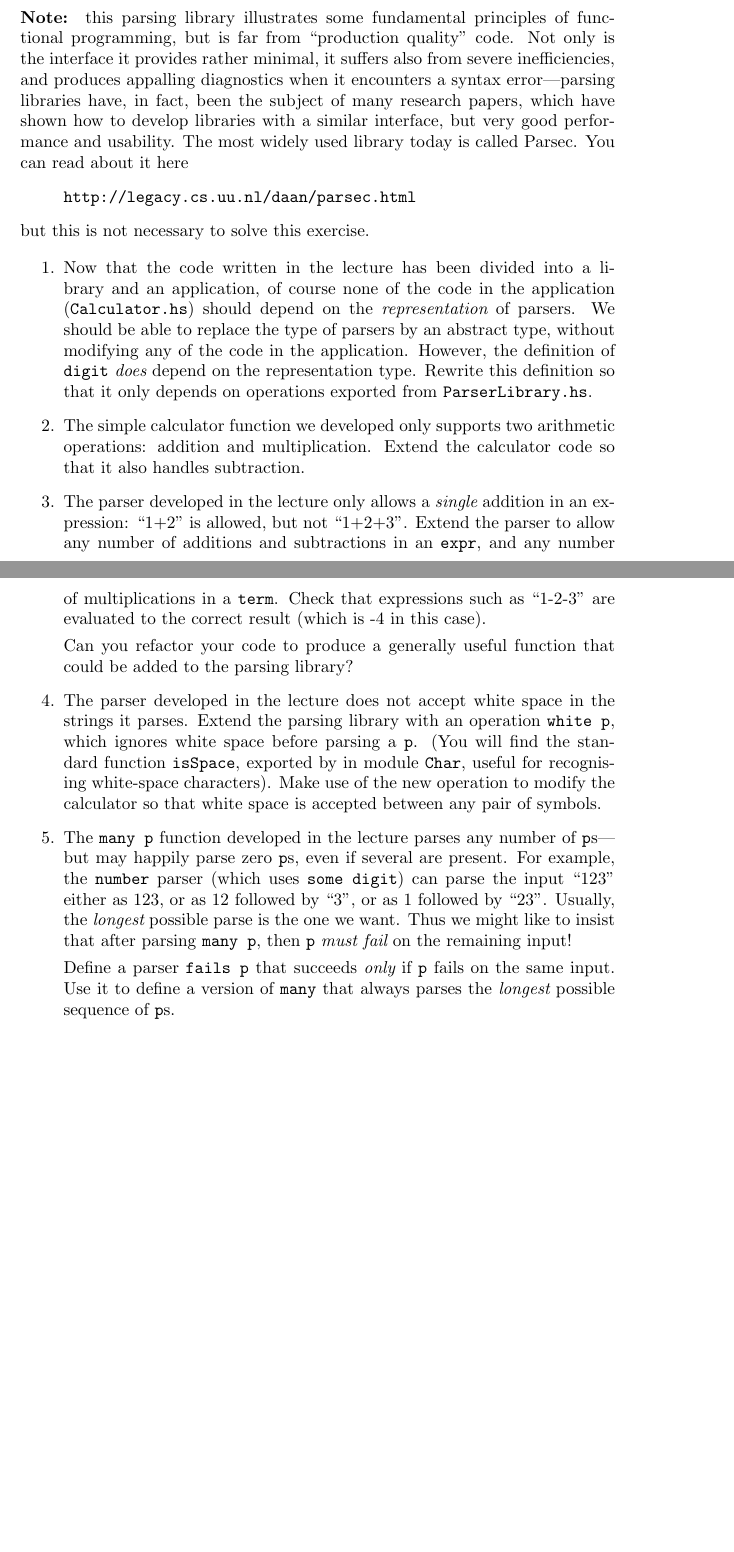
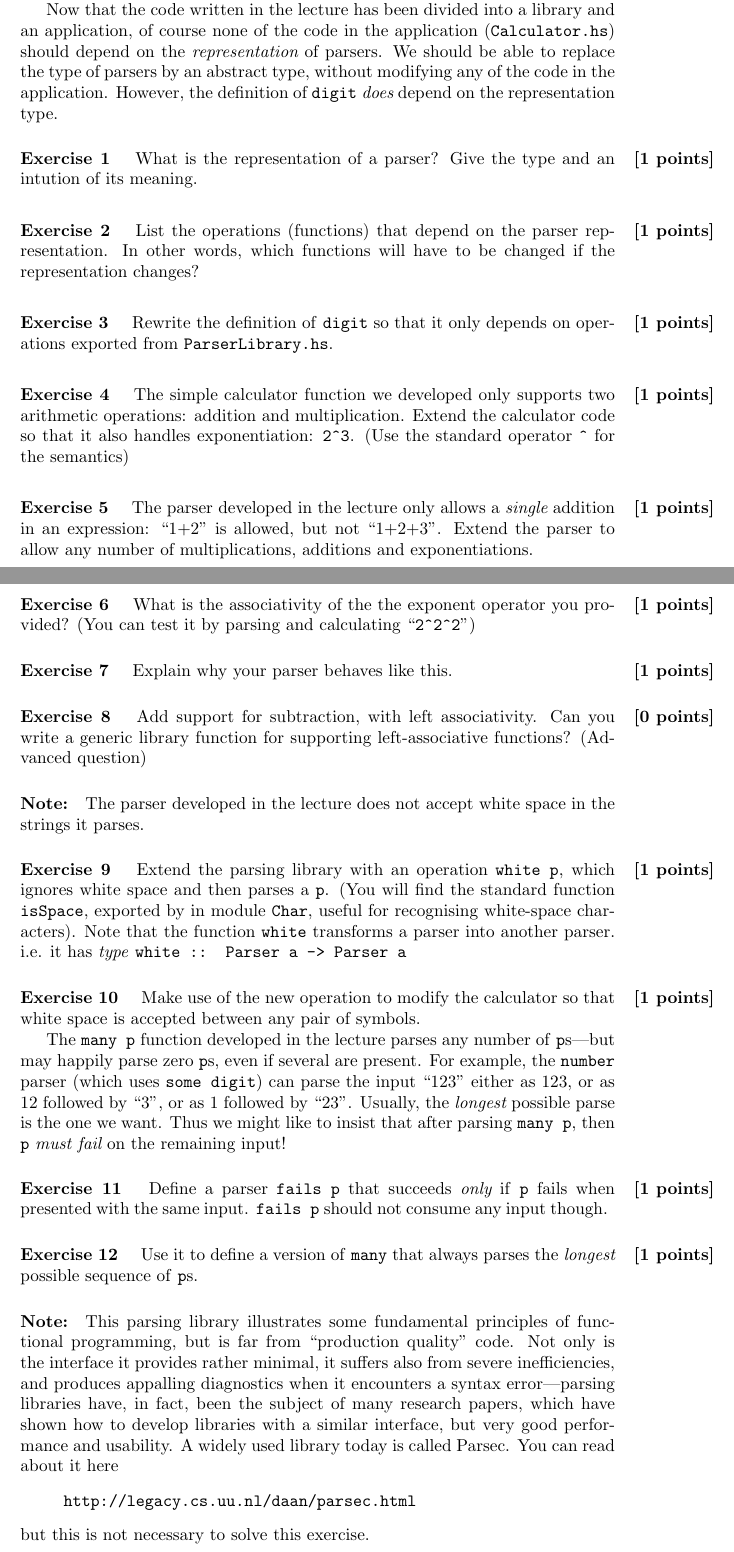
Before and after one commit to jyp/PLT-Course, a LaTeX problem sheet (Exercises/Week2/Exercises, Functional Programming II.tex): two parts of pages 1 and 2 of 3 before the commit and two parts of pages 1 and 2 of 4 after it, joined at a grey line, cut so that both start at the same text, the shorter picture padded with empty space. Compiled offline with pdfLaTeX.

Commit message:
improvements for week2

```diff
--- a/Exercises/Week2/Exercises, Functional Programming II.tex
+++ b/Exercises/Week2/Exercises, Functional Programming II.tex
@@ -1,4 +1,13 @@
 \documentclass{article}
+\newcommand{\percents}[1]{\protect \marginpar[l]{\bf [#1 points]}}
+\newcounter{question}
+\newcommand{\question}[2]{
+  \addtocounter{question}{1}
+  \paragraph{Exercise~\arabic{question}  \percents{#1}}
+   #2
+  \vfil
+ }
+
 \begin{document}
 
 \title{Exercises on Functional Programming II\\
@@ -15,72 +24,103 @@ the parsing library. The code written in the lecture has been tidied
 up, separated into two modules (\verb!ParserLibrary! and
 \verb!Calculator!), and uploaded to the course home page.
 
-\paragraph{Note:} this parsing library illustrates some fundamental
+Now that the code written in the lecture has been divided into a
+library and an application, of course none of the code in the
+application (\verb!Calculator.hs!) should depend on the {\em
+  representation} of parsers. We should be able to replace the type of
+parsers by an abstract type, without modifying any of the code in the
+application. However, the definition of \verb!digit! {\em does} depend
+on the representation type.
+
+\question{1}{What is the representation of a parser? Give the type and an
+intution of its meaning.}
+
+\question{1}{List the operations (functions) that depend on the parser representation.
+In other words, which functions will have to be changed if the representation
+changes?}
+
+\question{1}{
+Rewrite the definition of \texttt{digit} so that it only
+depends on operations exported from \texttt{ParserLibrary.hs}.
+}
+
+\question{1}{
+The simple calculator function we developed only supports two
+arithmetic operations: addition and multiplication. Extend the
+calculator code so that it also handles exponentiation: \texttt{2\^{}3}. (Use the
+standard operator \texttt{\^{}} for the semantics)
+  }
+
+\question{1}{
+The parser developed in the lecture only allows a {\em single}
+addition in an expression: ``1+2'' is allowed, but not
+``1+2+3''. Extend the parser to allow any number of multiplications, additions and
+exponentiations.
+}
+
+
+\question{1} {
+What is the associativity of the the exponent operator you provided?
+(You can test it by parsing and calculating ``\texttt{2\^{}2\^{}2}'')}
+
+
+\question{1} {
+Explain why your parser behaves like this.
+}
+
+\question{0} { Add support for subtraction, with left associativity. Can you
+write a generic library function for supporting left-associative functions?
+(Advanced question)}
+
+
+\paragraph{Note:} The parser developed in the lecture does not accept white space in the
+strings it parses.
+
+\question{1} {
+Extend the parsing library with an operation
+\texttt{white p}, which ignores white space and then parses a
+\texttt{p}. (You will find the standard function \texttt{isSpace},
+exported by in module \texttt{Char}, useful for recognising white-space
+characters). Note that the function \texttt{white} transforms a parser
+into another parser. i.e. it has \emph{type} \texttt{white :: Parser a -> Parser a}
+}
+
+\question{1} {
+Make use of the new operation to modify the calculator so
+that white space is accepted between any pair of symbols.
+\percent{4}
+}
+
+The \texttt{many p} function developed in the lecture parses any number
+of \texttt{p}s---but may happily parse zero \texttt{p}s, even if several
+are present. For example, the \texttt{number} parser (which uses
+\texttt{some digit}) can parse the input ``123'' either as 123, or as 12
+followed by ``3'', or as 1 followed by ``23''. Usually, the {\em
+longest} possible parse is the one we want. Thus we might like to
+insist that after parsing \texttt{many p}, then \texttt{p} {\em must fail}
+on the remaining input!
+
+\question{1} { Define a parser \texttt{fails p} that succeeds {\em only} if
+\texttt{p} fails when presented with the same input. \texttt{fails p} should not
+consume any input though. }
+
+\question{1} {
+Use it to define a version of \texttt{many}
+that always parses the {\em longest} possible sequence of \texttt{p}s.
+}
+
+
+\paragraph{Note:} This parsing library illustrates some fundamental
 principles of functional programming, but is far from ``production
 quality'' code. Not only is the interface it provides rather minimal,
 it suffers also from severe inefficiencies, and produces appalling
 diagnostics when it encounters a syntax error---parsing libraries
 have, in fact, been the subject of many research papers, which have
 shown how to develop libraries with a similar interface, but very good
-performance and usability. The most widely used library today is
+performance and usability. A widely used library today is
 called Parsec. You can read about it here
 \begin{quote}
-\verb!http://legacy.cs.uu.nl/daan/parsec.html!
+\texttt{http://legacy.cs.uu.nl/daan/parsec.html}
 \end{quote}
 but this is not necessary to solve this exercise.
 
-\begin{enumerate}
-\item
-Now that the code written in the lecture has been divided into a
-library and an application, of course none of the code in the
-application (\verb!Calculator.hs!) should depend on the {\em
-  representation} of parsers. We should be able to replace the type of
-parsers by an abstract type, without modifying any of the code in the
-application. However, the definition of \verb!digit! {\em does} depend
-on the representation type. Rewrite this definition so that it only
-depends on operations exported from \verb!ParserLibrary.hs!.
-\percent{4}
-
-\item
-The simple calculator function we developed only supports two
-arithmetic operations: addition and multiplication. Extend the
-calculator code so that it also handles subtraction.
-\percent{4}
-
-\item
-The parser developed in the lecture only allows a {\em single}
-addition in an expression: ``1+2'' is allowed, but not
-``1+2+3''. Extend the parser to allow any number of additions and
-subtractions in an \verb!expr!, and any number of multiplications in a
-\verb!term!. Check that expressions such as ``1-2-3'' are evaluated to
-the correct result (which is -4 in this case).
-\percent{3}
-
-Can you refactor your code to produce a generally useful function that
-could be added to the parsing library?
-\percent{1}
-
-\item
-The parser developed in the lecture does not accept white space in the
-strings it parses. Extend the parsing library with an operation
-\verb!white p!, which ignores white space before parsing a
-\verb!p!. (You will find the standard function \verb!isSpace!,
-exported by in module \verb!Char!, useful for recognising white-space
-characters). Make use of the new operation to modify the calculator so
-that white space is accepted between any pair of symbols.
-\percent{4}
-
-\item
-The \verb!many p! function developed in the lecture parses any number
-of \verb!p!s---but may happily parse zero \verb!p!s, even if several
-are present. For example, the \verb!number! parser (which uses
-\verb!some digit!) can parse the input ``123'' either as 123, or as 12
-followed by ``3'', or as 1 followed by ``23''. Usually, the {\em
-longest} possible parse is the one we want. Thus we might like to
-insist that after parsing \verb!many p!, then \verb!p! {\em must fail}
-on the remaining input!
-
-Define a parser \verb!fails p! that succeeds {\em only} if \verb!p!
-fails on the same input. Use it to define a version of \verb!many!
-that always parses the {\em longest} possible sequence of \verb!p!s.
-\percent{4}
```
Also changed, not shown: Exercises/Week2/Exercises, Functional Programming II.tex (8 more changed lines), 3 other files.
